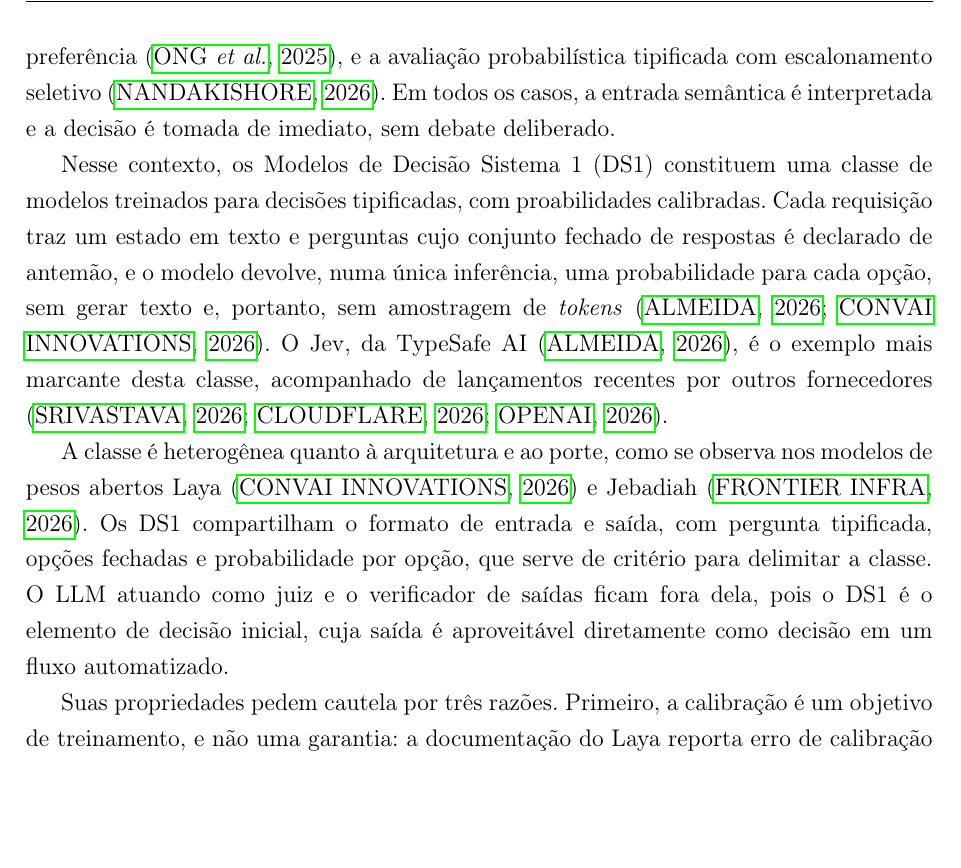
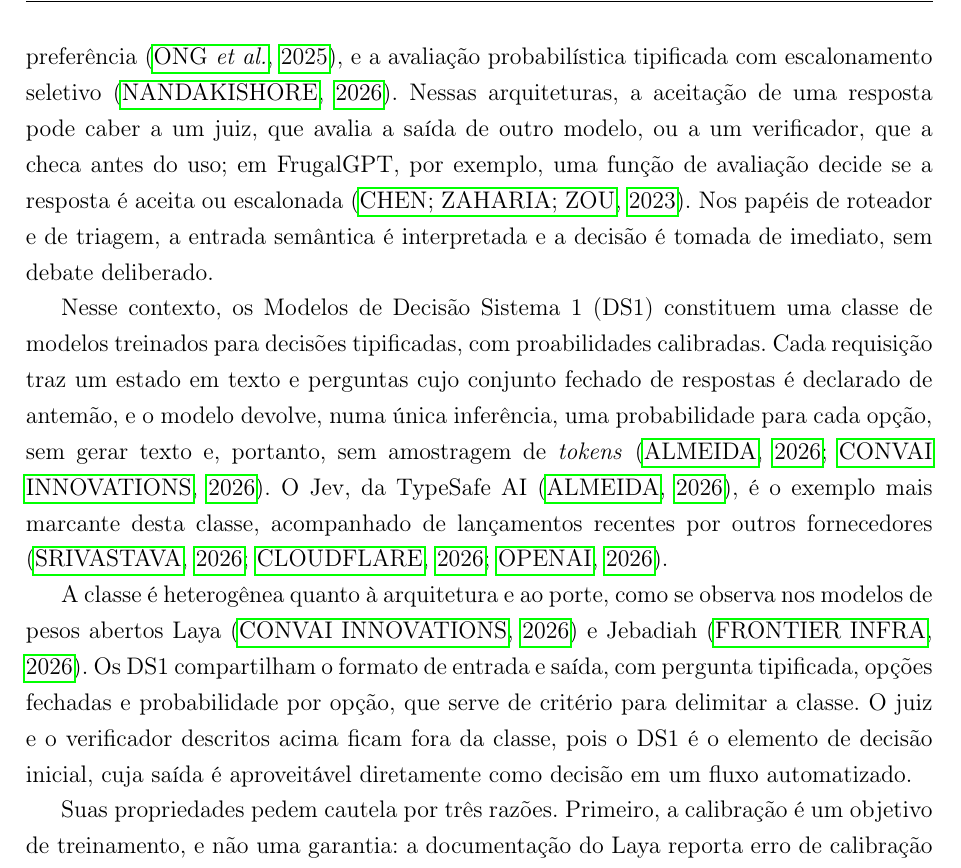
Before and after one commit to damorim77/mestrado-scx, a LaTeX thesis (plano/latex/plano-abnt.tex): part of page 7 of 22, cut so that both start at the same text, the shorter picture padded with empty space. Compiled offline with pdfLaTeX.

Commit message:
Plano 3.3: introduz juiz e verificador na descrição das cascatas antes de citá-los

```diff
--- a/plano/latex/plano-abnt.tex
+++ b/plano/latex/plano-abnt.tex
@@ -105,11 +105,11 @@
 
 A expressão "Sistema 1" tem raízes no trabalho de \textcite{kahneman2003}, que descreveu dois modos de funcionamento cognitivo: o Sistema 1, intuitivo, rápido e automático, e o Sistema 2, deliberado e lento. Essa dualidade foi adotada na Inteligência Artificial como analogia para arquiteturas cognitivas \parencite{bengio2019, booch2021, goyal2022}. De modo geral, a geração autoregressiva de \textit{tokens} dos LLMs tende a aproximá-los do Sistema 1, ao passo que arquiteturas que acrescentam busca deliberada, planejamento ou módulos de verificação lhes conferem funções associadas ao Sistema 2 \parencite{booch2021, kambhampati2024, yao2023, sumers2024}. A analogia, contudo, não é exclusiva dos LLMs, pois a proposta de \textcite{bengio2019} tratava do aprendizado profundo em geral.
 
-O custo e a latência da inferência dos LLMs motivaram arquiteturas em cascata, nas quais modelos mais baratos resolvem as consultas primeiro e somente as mais difíceis são encaminhadas a modelos maiores \parencite{chen2023}. Variações desse princípio incluem o roteamento entre um modelo forte e um fraco, treinado com dados de preferência \parencite{ong2025}, e a avaliação probabilística tipificada com escalonamento seletivo \parencite{nandakishore2026}. Em todos os casos, a entrada semântica é interpretada e a decisão é tomada de imediato, sem debate deliberado.
+O custo e a latência da inferência dos LLMs motivaram arquiteturas em cascata, nas quais modelos mais baratos resolvem as consultas primeiro e somente as mais difíceis são encaminhadas a modelos maiores \parencite{chen2023}. Variações desse princípio incluem o roteamento entre um modelo forte e um fraco, treinado com dados de preferência \parencite{ong2025}, e a avaliação probabilística tipificada com escalonamento seletivo \parencite{nandakishore2026}. Nessas arquiteturas, a aceitação de uma resposta pode caber a um juiz, que avalia a saída de outro modelo, ou a um verificador, que a checa antes do uso; em FrugalGPT, por exemplo, uma função de avaliação decide se a resposta é aceita ou escalonada \parencite{chen2023}. Nos papéis de roteador e de triagem, a entrada semântica é interpretada e a decisão é tomada de imediato, sem debate deliberado.
 
 Nesse contexto, os Modelos de Decisão Sistema 1 (DS1) constituem uma classe de modelos treinados para decisões tipificadas, com proabilidades calibradas. Cada requisição traz um estado em texto e perguntas cujo conjunto fechado de respostas é declarado de antemão, e o modelo devolve, numa única inferência, uma probabilidade para cada opção, sem gerar texto e, portanto, sem amostragem de \textit{tokens} \parencite{typesafe2026, laya2026}. O Jev, da TypeSafe AI \parencite{typesafe2026}, é o exemplo mais marcante desta classe, acompanhado de lançamentos recentes por outros fornecedores \parencite{microsoft2026, cloudflare2026, openai2026}.
 
-A classe é heterogênea quanto à arquitetura e ao porte, como se observa nos modelos de pesos abertos Laya \parencite{laya2026} e Jebadiah \parencite{frontierinfra2026}. Os DS1 compartilham o formato de entrada e saída, com pergunta tipificada, opções fechadas e probabilidade por opção, que serve de critério para delimitar a classe. O LLM atuando como juiz e o verificador de saídas ficam fora dela, pois o DS1 é o elemento de decisão inicial, cuja saída é aproveitável diretamente como decisão em um fluxo automatizado.
+A classe é heterogênea quanto à arquitetura e ao porte, como se observa nos modelos de pesos abertos Laya \parencite{laya2026} e Jebadiah \parencite{frontierinfra2026}. Os DS1 compartilham o formato de entrada e saída, com pergunta tipificada, opções fechadas e probabilidade por opção, que serve de critério para delimitar a classe. O juiz e o verificador descritos acima ficam fora da classe, pois o DS1 é o elemento de decisão inicial, cuja saída é aproveitável diretamente como decisão em um fluxo automatizado.
 
 Suas propriedades pedem cautela por três razões. Primeiro, a calibração é um objetivo de treinamento, e não uma garantia: a documentação do Laya reporta erro de calibração esperado de 0,466 antes e de 0,081 após ajuste por temperatura, conforme relatado por \textcite{santos2026}. Segundo, a leitura da probabilidade de rótulos é sensível ao viés de rótulo e de ordem das opções em LLMs usados como classificadores \parencite{zhao2021}, e há relato de que, em modelos no estilo do Jev, os rótulos das opções podem prevalecer sobre suas definições \parencite{azizi2026labelsoverridedefinitionsjevstyle}. Terceiro, quando derivados de LLMs pré-treinados, os modelos DS1 podem herdar os vieses de corpus atribuídos à GABM. Soma-se a isso o fato de a classe ser de formação recente e documentada sobretudo por fornecedores e por \textit{preprints} \parencite{du2026reliable, santos2026, azizi2026labelsoverridedefinitionsjevstyle}, de modo que suas propriedades são tratadas aqui como hipóteses a verificar, e não como premissas.
 
```
